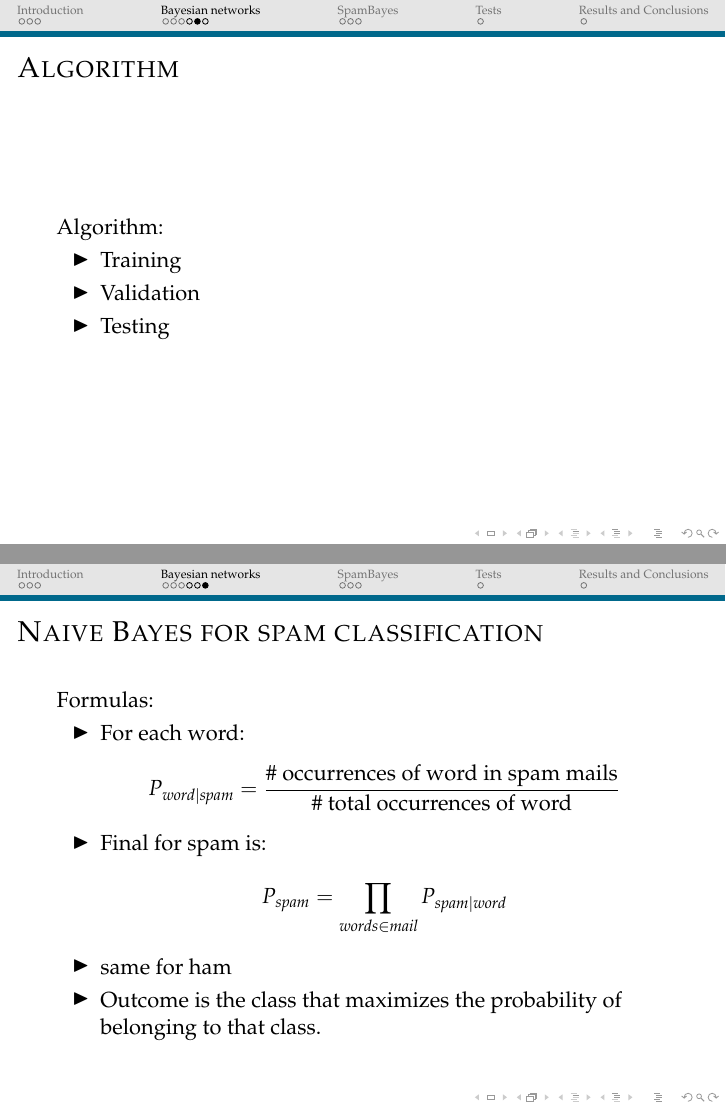
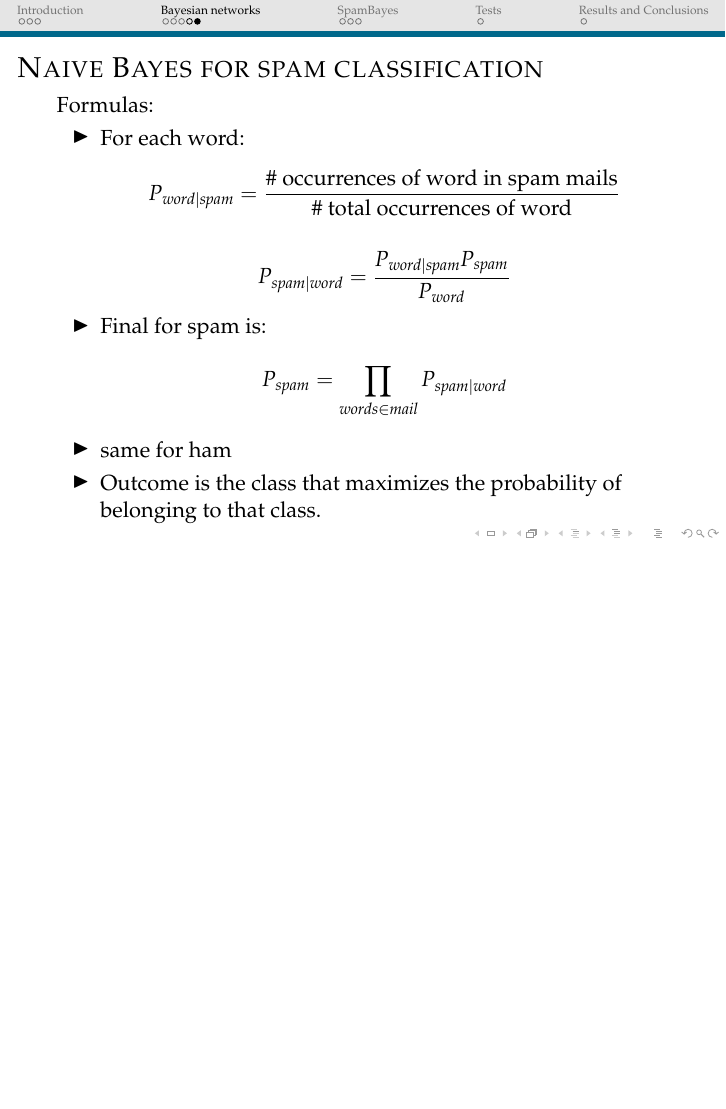
Before and after one commit to albertofranzin/sist-int-2012project, LaTeX slides (relazione/slides/spambayes_slides.tex): pages 21 and 25 of 41 before the commit and page 22 of 38 after it, the two joined at a grey line, the shorter picture padded with empty space. Compiled offline with pdfLaTeX.

Commit message:
final, I hope...

```diff
--- a/relazione/slides/spambayes_slides.tex
+++ b/relazione/slides/spambayes_slides.tex
@@ -246,21 +246,22 @@ We want to build a classifier that distinguishes good mails from undesired mails
 
 %%%%%%%%%%%%%%%%%%%%%%%%%%%%%%%%%%%%%%%%%%%%%%%%%%%%%%
 %%%%%%%%%%%%%%%%%%%%%%%%%%%%%%%%%%%%%%%%%%%%%%%%%%%%%%
-\begin{frame}{Algorithm}
-Algorithm:
-\begin{itemize}
-    \item<1->Training
-    \item<2->Validation
-    \item<3->Testing
-\end{itemize}
-\end{frame}
+% \begin{frame}{Algorithm}
+% Algorithm:
+% \begin{itemize}
+%     \item<1->Training
+%     \item<2->Validation
+%     \item<3->Testing
+% \end{itemize}
+% \end{frame}
 
 %%%%%%%%%%%%%%%%%%%%%%%%%%%%%%%%%%%%%%%%%%%%%%%%%%%%%%
 %%%%%%%%%%%%%%%%%%%%%%%%%%%%%%%%%%%%%%%%%%%%%%%%%%%%%%
 \begin{frame}{Naive Bayes for spam classification}
 Formulas:
 \begin{itemize}
-    \item<1->For each word: $$P_{word|spam} = \frac{\mbox{\# occurrences of word in spam mails}}{\mbox{\# total occurrences of word}}$$
+    \item<1->For each word: $$P_{word|spam} = \frac{\mbox{\# occurrences of word in spam mails}}{\mbox{\# total occurrences of word}}$$\\
+    $$P_{spam|word} = \frac{P_{word|spam}P_{spam}}{P_{word}}$$
     \item<2->Final for spam is: $$P_{spam} = \prod_{words \in mail} P_{spam|word}$$
     \item<3->same for ham
     \item<4->Outcome is the class that maximizes the probability of belonging to that class.
```
Also changed, not shown: relazione/slides/spambayes_slides.pdf, 6 other files.
